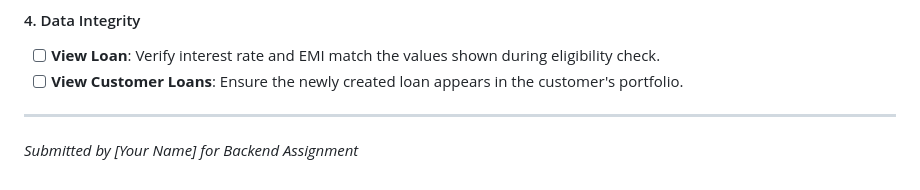
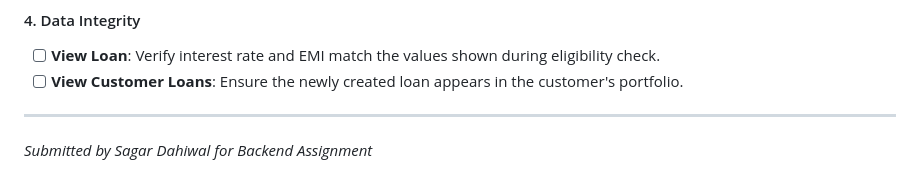
Before and after one commit to thesagardahiwal/credit-approval-system, a Markdown page: README.md, the part around the change. Rendered like a GitHub page.

Commit message:
Update submitter name in README

```diff
--- a/README.md
+++ b/README.md
@@ -133,4 +133,4 @@ Use the following checklist to verify the system reliability:
 
 ---
 
-*Submitted by [Your Name] for Backend Assignment*
+*Submitted by Sagar Dahiwal for Backend Assignment*
```
